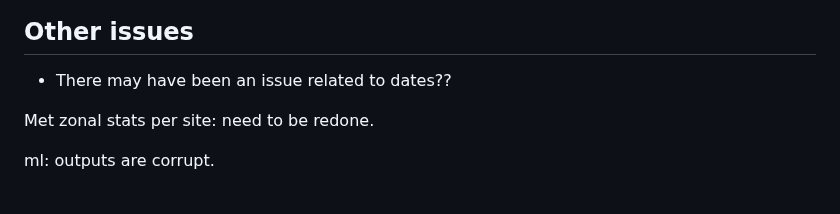
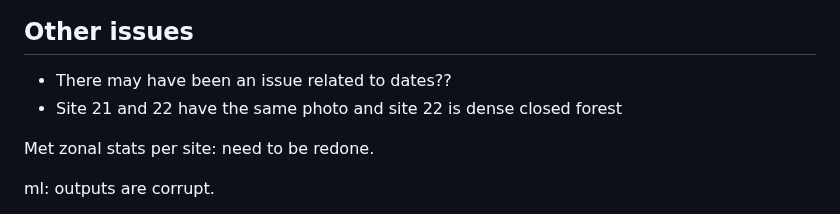
Before and after one commit to Robotmcgregor/biomass, a Markdown page: README.md, the part around the change. Rendered like a GitHub page.

```diff
--- a/README.md
+++ b/README.md
@@ -329,6 +329,7 @@ Locate and git:
 
 ## Other issues
 * There may have been an issue related to dates??
+* Site 21 and 22 have the same photo and site 22 is dense closed forest
 
 
 Met zonal stats per site: need to be redone.
```
